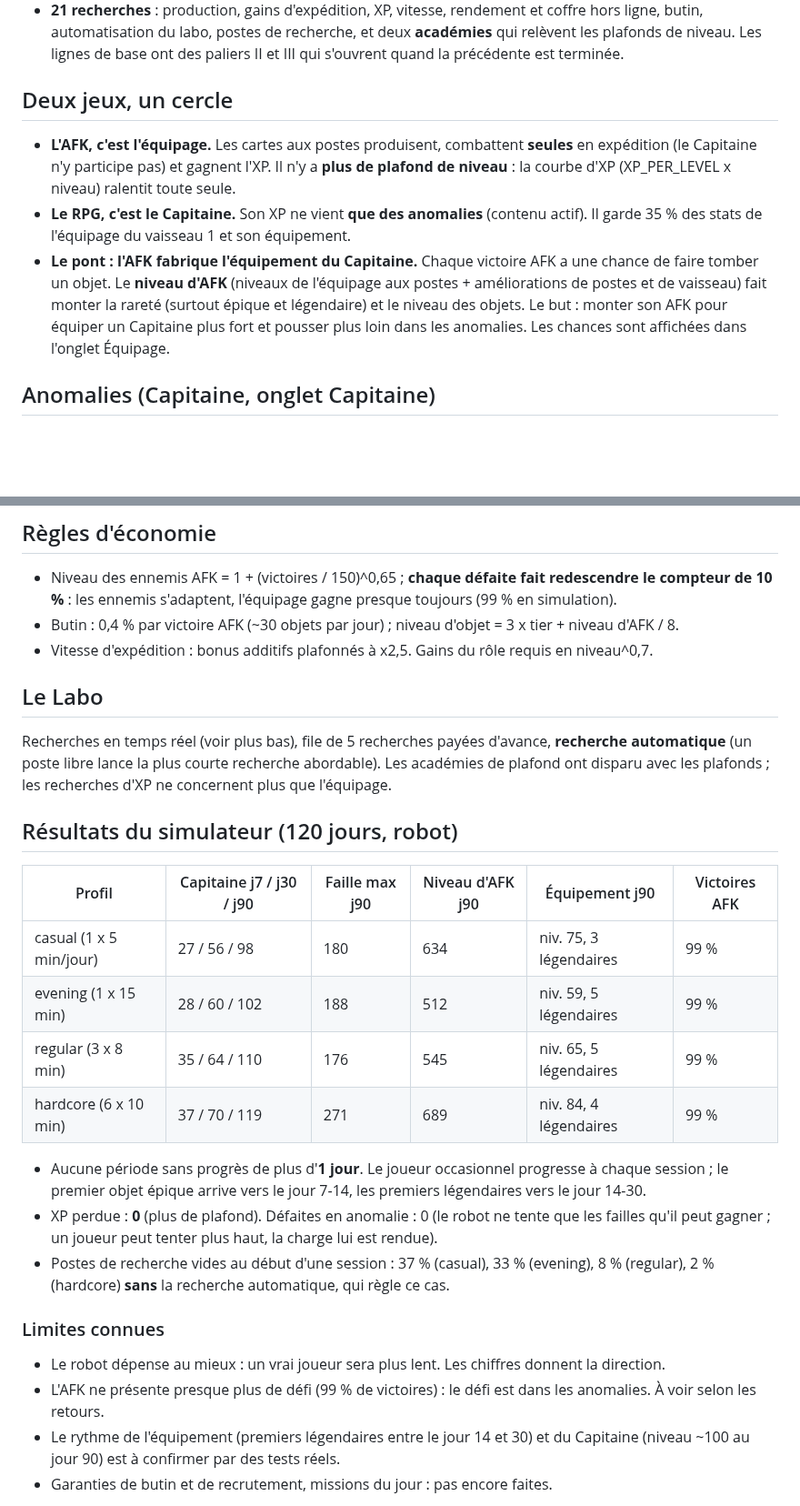
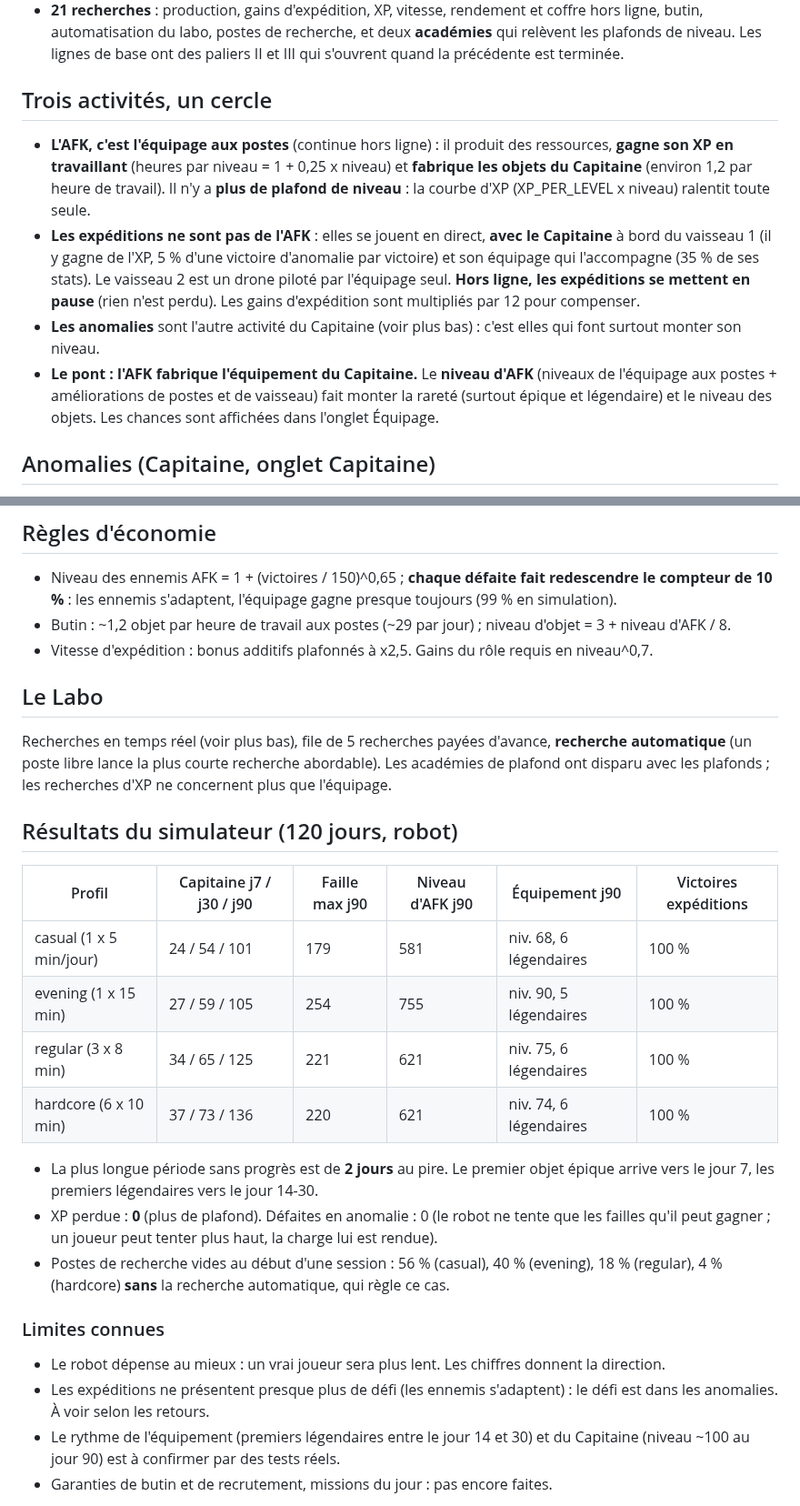
Before and after one commit to dro0id/Altopia, a Markdown page: docs/AFK.md, 2 parts joined by grey strips. Shown at 91% size. Rendered like a GitHub page; blank space fills up the shorter version.

Commit message:
Expéditions : jeu en direct avec le Capitaine (pause hors ligne) ; AFK : l'équipage aux postes gagne l'XP et fabrique le butin du Capitaine
Co-Authored-By: Claude Sonnet 5.5 <noreply@anthropic.com>
Claude-Session: https://claude.ai/code/session_0142Jyo9JqwzA1QeKtk2pHDW

```diff
--- a/docs/AFK.md
+++ b/docs/AFK.md
@@ -20,10 +20,11 @@ Ce document décrit le socle de durée (Labo, plafonds de niveau) et les résult
 - **Accélérer** : retire 25 % de la durée totale contre de l'énergie, 2 fois par recherche au plus (le rythme reste prévisible).
 - **21 recherches** : production, gains d'expédition, XP, vitesse, rendement et coffre hors ligne, butin, automatisation du labo, postes de recherche, et deux **académies** qui relèvent les plafonds de niveau. Les lignes de base ont des paliers II et III qui s'ouvrent quand la précédente est terminée.
 
-## Deux jeux, un cercle
-- **L'AFK, c'est l'équipage.** Les cartes aux postes produisent, combattent **seules** en expédition (le Capitaine n'y participe pas) et gagnent l'XP. Il n'y a **plus de plafond de niveau** : la courbe d'XP (XP_PER_LEVEL x niveau) ralentit toute seule.
-- **Le RPG, c'est le Capitaine.** Son XP ne vient **que des anomalies** (contenu actif). Il garde 35 % des stats de l'équipage du vaisseau 1 et son équipement.
-- **Le pont : l'AFK fabrique l'équipement du Capitaine.** Chaque victoire AFK a une chance de faire tomber un objet. Le **niveau d'AFK** (niveaux de l'équipage aux postes + améliorations de postes et de vaisseau) fait monter la rareté (surtout épique et légendaire) et le niveau des objets. Le but : monter son AFK pour équiper un Capitaine plus fort et pousser plus loin dans les anomalies. Les chances sont affichées dans l'onglet Équipage.
+## Trois activités, un cercle
+- **L'AFK, c'est l'équipage aux postes** (continue hors ligne) : il produit des ressources, **gagne son XP en travaillant** (heures par niveau = 1 + 0,25 x niveau) et **fabrique les objets du Capitaine** (environ 1,2 par heure de travail). Il n'y a **plus de plafond de niveau** : la courbe d'XP (XP_PER_LEVEL x niveau) ralentit toute seule.
+- **Les expéditions ne sont pas de l'AFK** : elles se jouent en direct, **avec le Capitaine** à bord du vaisseau 1 (il y gagne de l'XP, 5 % d'une victoire d'anomalie par victoire) et son équipage qui l'accompagne (35 % de ses stats). Le vaisseau 2 est un drone piloté par l'équipage seul. **Hors ligne, les expéditions se mettent en pause** (rien n'est perdu). Les gains d'expédition sont multipliés par 12 pour compenser.
+- **Les anomalies** sont l'autre activité du Capitaine (voir plus bas) : c'est elles qui font surtout monter son niveau.
+- **Le pont : l'AFK fabrique l'équipement du Capitaine.** Le **niveau d'AFK** (niveaux de l'équipage aux postes + améliorations de postes et de vaisseau) fait monter la rareté (surtout épique et légendaire) et le niveau des objets. Les chances sont affichées dans l'onglet Équipage.
 
 ## Anomalies (Capitaine, onglet Capitaine)
 - Faille n : 2 sentinelles et 1 gardien, niveau d'ennemi 1 + 4 x (n-1). La faille n+1 s'ouvre quand on réussit la n.
@@ -33,27 +34,27 @@ Ce document décrit le socle de durée (Labo, plafonds de niveau) et les résult
 
 ## Règles d'économie
 - Niveau des ennemis AFK = 1 + (victoires / 150)^0,65 ; **chaque défaite fait redescendre le compteur de 10 %** : les ennemis s'adaptent, l'équipage gagne presque toujours (99 % en simulation).
-- Butin : 0,4 % par victoire AFK (~30 objets par jour) ; niveau d'objet = 3 x tier + niveau d'AFK / 8.
+- Butin : ~1,2 objet par heure de travail aux postes (~29 par jour) ; niveau d'objet = 3 + niveau d'AFK / 8.
 - Vitesse d'expédition : bonus additifs plafonnés à x2,5. Gains du rôle requis en niveau^0,7.
 
 ## Le Labo
 Recherches en temps réel (voir plus bas), file de 5 recherches payées d'avance, **recherche automatique** (un poste libre lance la plus courte recherche abordable). Les académies de plafond ont disparu avec les plafonds ; les recherches d'XP ne concernent plus que l'équipage.
 
 ## Résultats du simulateur (120 jours, robot)
-| Profil | Capitaine j7 / j30 / j90 | Faille max j90 | Niveau d'AFK j90 | Équipement j90 | Victoires AFK |
+| Profil | Capitaine j7 / j30 / j90 | Faille max j90 | Niveau d'AFK j90 | Équipement j90 | Victoires expéditions |
 |---|---|---|---|---|---|
-| casual (1 x 5 min/jour) | 27 / 56 / 98 | 180 | 634 | niv. 75, 3 légendaires | 99 % |
-| evening (1 x 15 min) | 28 / 60 / 102 | 188 | 512 | niv. 59, 5 légendaires | 99 % |
-| regular (3 x 8 min) | 35 / 64 / 110 | 176 | 545 | niv. 65, 5 légendaires | 99 % |
-| hardcore (6 x 10 min) | 37 / 70 / 119 | 271 | 689 | niv. 84, 4 légendaires | 99 % |
+| casual (1 x 5 min/jour) | 24 / 54 / 101 | 179 | 581 | niv. 68, 6 légendaires | 100 % |
+| evening (1 x 15 min) | 27 / 59 / 105 | 254 | 755 | niv. 90, 5 légendaires | 100 % |
+| regular (3 x 8 min) | 34 / 65 / 125 | 221 | 621 | niv. 75, 6 légendaires | 100 % |
+| hardcore (6 x 10 min) | 37 / 73 / 136 | 220 | 621 | niv. 74, 6 légendaires | 100 % |
 
-- Aucune période sans progrès de plus d'**1 jour**. Le joueur occasionnel progresse à chaque session ; le premier objet épique arrive vers le jour 7-14, les premiers légendaires vers le jour 14-30.
+- La plus longue période sans progrès est de **2 jours** au pire. Le premier objet épique arrive vers le jour 7, les premiers légendaires vers le jour 14-30.
 - XP perdue : **0** (plus de plafond). Défaites en anomalie : 0 (le robot ne tente que les failles qu'il peut gagner ; un joueur peut tenter plus haut, la charge lui est rendue).
-- Postes de recherche vides au début d'une session : 37 % (casual), 33 % (evening), 8 % (regular), 2 % (hardcore) **sans** la recherche automatique, qui règle ce cas.
+- Postes de recherche vides au début d'une session : 56 % (casual), 40 % (evening), 18 % (regular), 4 % (hardcore) **sans** la recherche automatique, qui règle ce cas.
 
 ### Limites connues
 - Le robot dépense au mieux : un vrai joueur sera plus lent. Les chiffres donnent la direction.
-- L'AFK ne présente presque plus de défi (99 % de victoires) : le défi est dans les anomalies. À voir selon les retours.
+- Les expéditions ne présentent presque plus de défi (les ennemis s'adaptent) : le défi est dans les anomalies. À voir selon les retours.
 - Le rythme de l'équipement (premiers légendaires entre le jour 14 et 30) et du Capitaine (niveau ~100 au jour 90) est à confirmer par des tests réels.
 - Garanties de butin et de recrutement, missions du jour : pas encore faites.
 
```
Also changed, not shown: docs/ROADMAP.md (+1 -1 lines), docs/screens/equipage.png, docs/screens/expeditions_idle.png, 4 other files.
